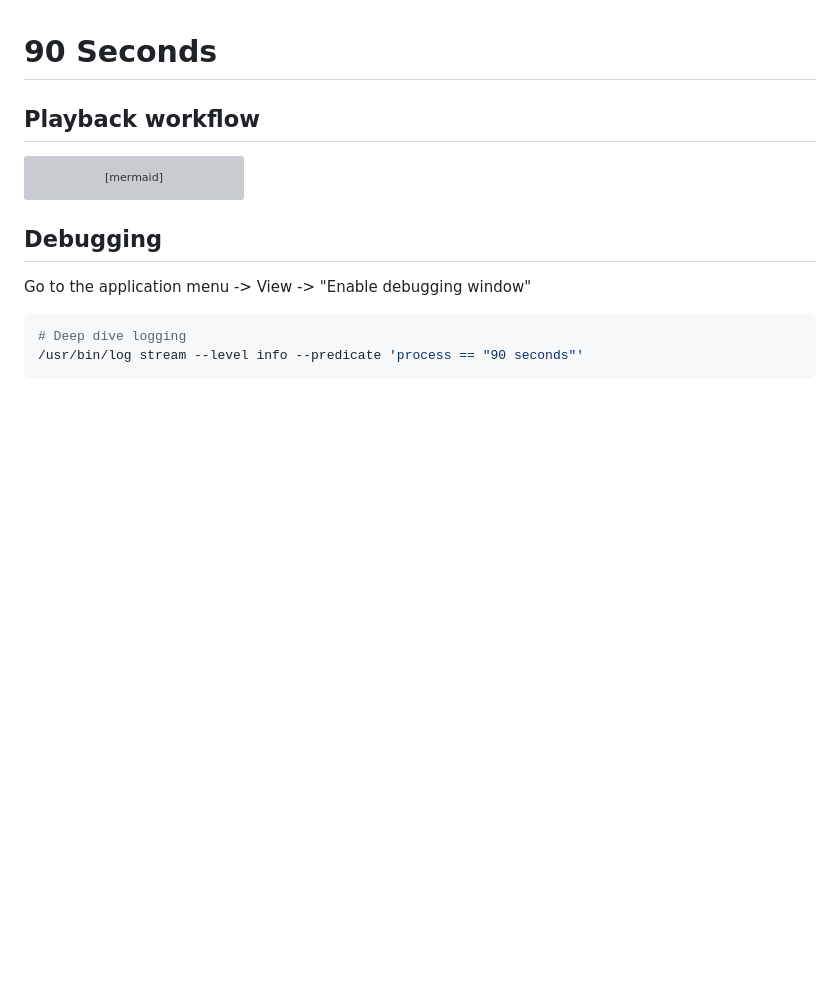
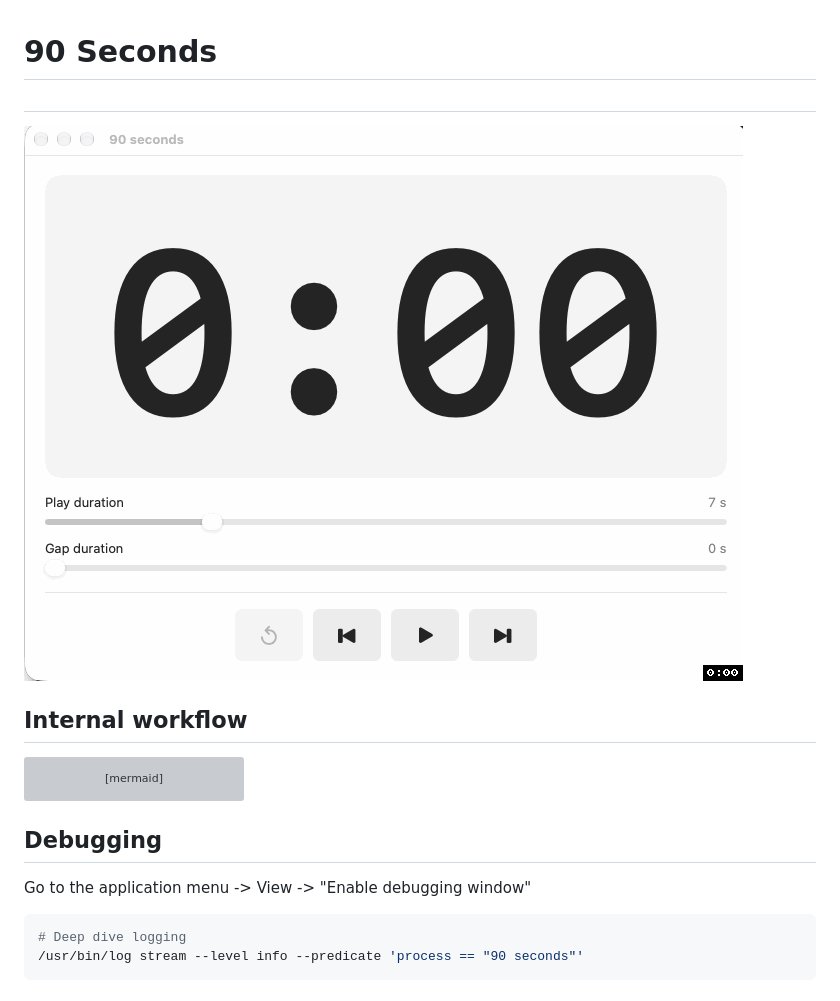
Before and after one commit to triplestepab/90seconds, a Markdown page: readme.md, the part around the change. GitHub-like rendering; pictures changed too: animation.gif (added); blank space fills up the shorter version; grey boxes are pictures that could not be loaded.

````diff
--- a/readme.md
+++ b/readme.md
@@ -1,6 +1,10 @@
 # 90 Seconds
 
-## Playback workflow
+##
+
+![7 second demo](animation.gif)
+
+## Internal workflow
 
 ```mermaid
 swimlane-beta LR
````
